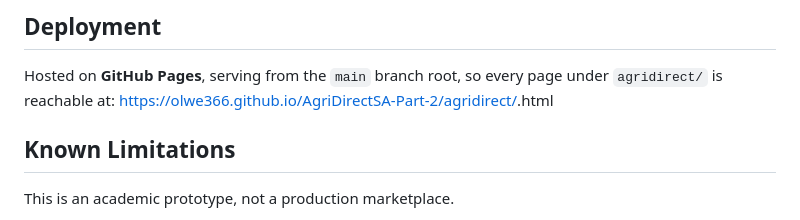
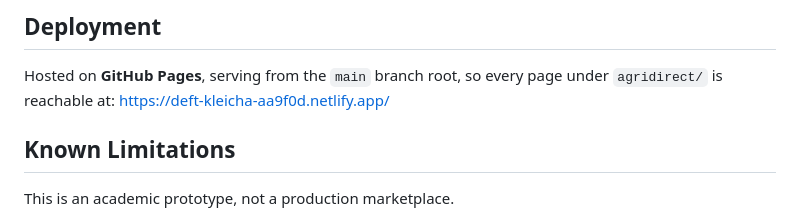
Before and after one commit to olwe366/AgriDirectSA-Part-2, a Markdown page: README.md, the part around the change. Drawn GitHub-style.

Commit message:
Change deployment URL in README
Updated deployment URL to Netlify.

```diff
--- a/README.md
+++ b/README.md
@@ -154,7 +154,7 @@ No build step required.
 
 ## Deployment
 Hosted on **GitHub Pages**, serving from the `main` branch root, so every page under `agridirect/` is reachable at:
-https://olwe366.github.io/AgriDirectSA-Part-2/agridirect/<Index>.html
+https://deft-kleicha-aa9f0d.netlify.app/
 
 ## Known Limitations
 This is an academic prototype, not a production marketplace.
```
